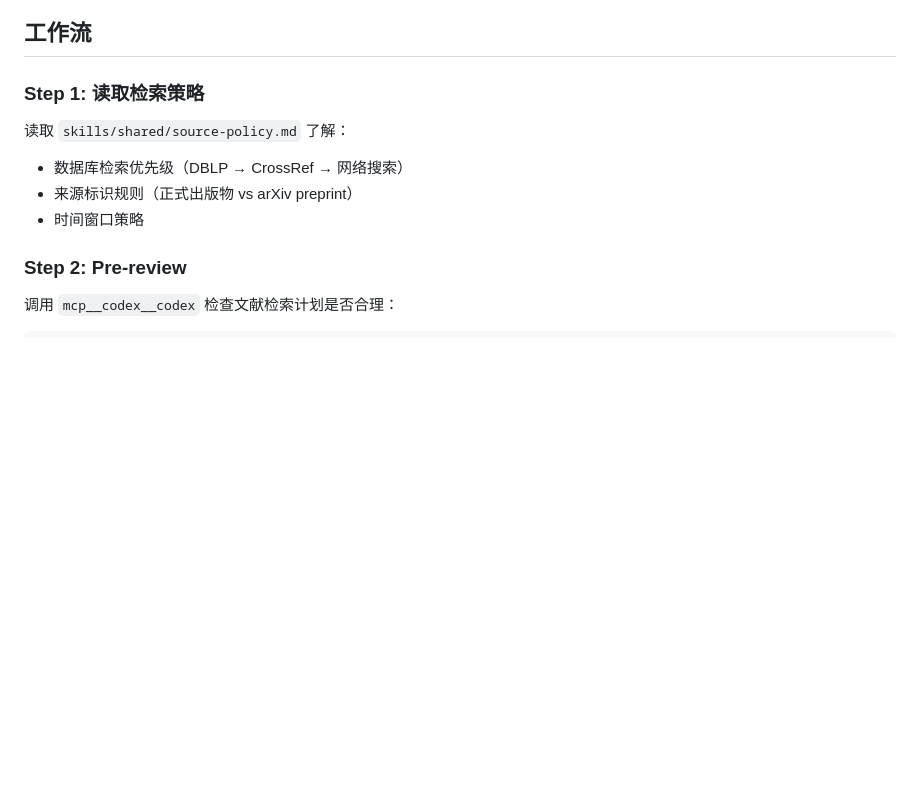
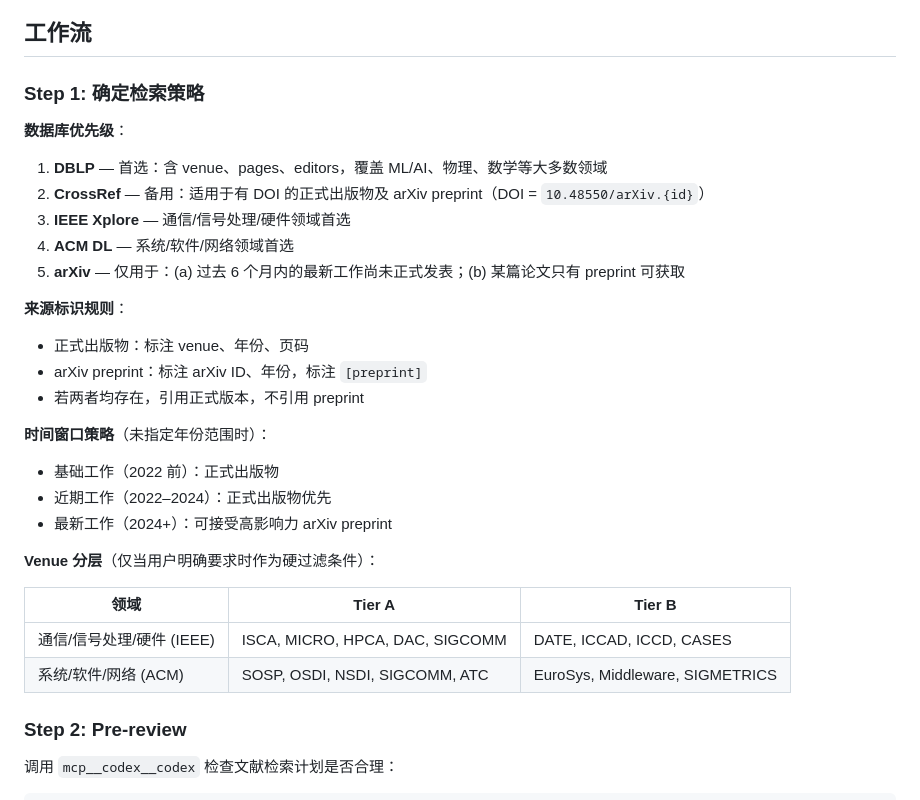
Before and after one commit to cd4374/auto-paper, a Markdown page: skills/03-01-paper-bibliography/SKILL.md, the part around the change. GitHub-like rendering; blank space fills up the shorter version.

```diff
--- a/skills/03-01-paper-bibliography/SKILL.md
+++ b/skills/03-01-paper-bibliography/SKILL.md
@@ -25,12 +25,32 @@ allowed-tools: Bash, Read, Write, mcp__kimi-code__kimi_web_search, mcp__kimi-cod
 
 ## 工作流
 
-### Step 1: 读取检索策略
+### Step 1: 确定检索策略
 
-读取 `skills/shared/source-policy.md` 了解：
-- 数据库检索优先级（DBLP → CrossRef → 网络搜索）
-- 来源标识规则（正式出版物 vs arXiv preprint）
-- 时间窗口策略
+**数据库优先级**：
+
+1. **DBLP** — 首选：含 venue、pages、editors，覆盖 ML/AI、物理、数学等大多数领域
+2. **CrossRef** — 备用：适用于有 DOI 的正式出版物及 arXiv preprint（DOI = `10.48550/arXiv.{id}`）
+3. **IEEE Xplore** — 通信/信号处理/硬件领域首选
+4. **ACM DL** — 系统/软件/网络领域首选
+5. **arXiv** — 仅用于：(a) 过去 6 个月内的最新工作尚未正式发表；(b) 某篇论文只有 preprint 可获取
+
+**来源标识规则**：
+- 正式出版物：标注 venue、年份、页码
+- arXiv preprint：标注 arXiv ID、年份，标注 `[preprint]`
+- 若两者均存在，引用正式版本，不引用 preprint
+
+**时间窗口策略**（未指定年份范围时）：
+- 基础工作（2022 前）：正式出版物
+- 近期工作（2022–2024）：正式出版物优先
+- 最新工作（2024+）：可接受高影响力 arXiv preprint
+
+**Venue 分层**（仅当用户明确要求时作为硬过滤条件）：
+
+| 领域 | Tier A | Tier B |
+|------|--------|--------|
+| 通信/信号处理/硬件 (IEEE) | ISCA, MICRO, HPCA, DAC, SIGCOMM | DATE, ICCAD, ICCD, CASES |
+| 系统/软件/网络 (ACM) | SOSP, OSDI, NSDI, SIGCOMM, ATC | EuroSys, Middleware, SIGMETRICS |
 
 ### Step 2: Pre-review
 
```
Also changed, not shown: README.md (+2 -2 lines), skills/shared/source-policy.md (deleted, +0 -44 lines).
